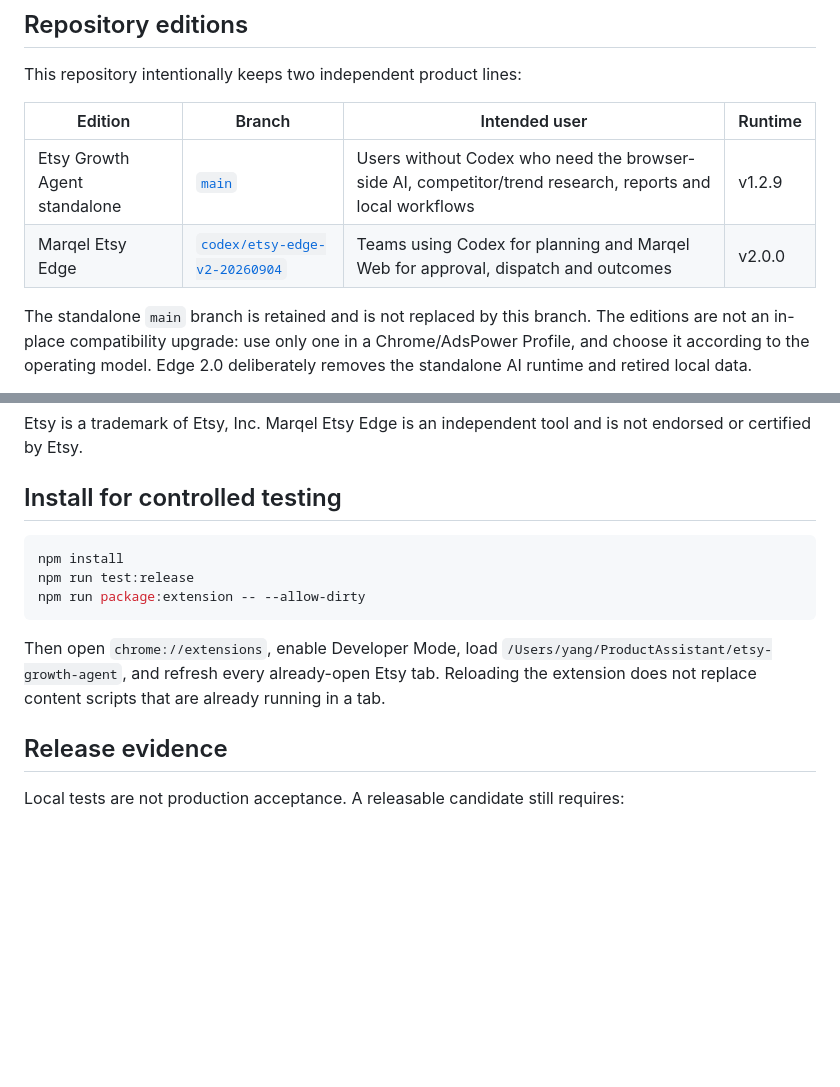
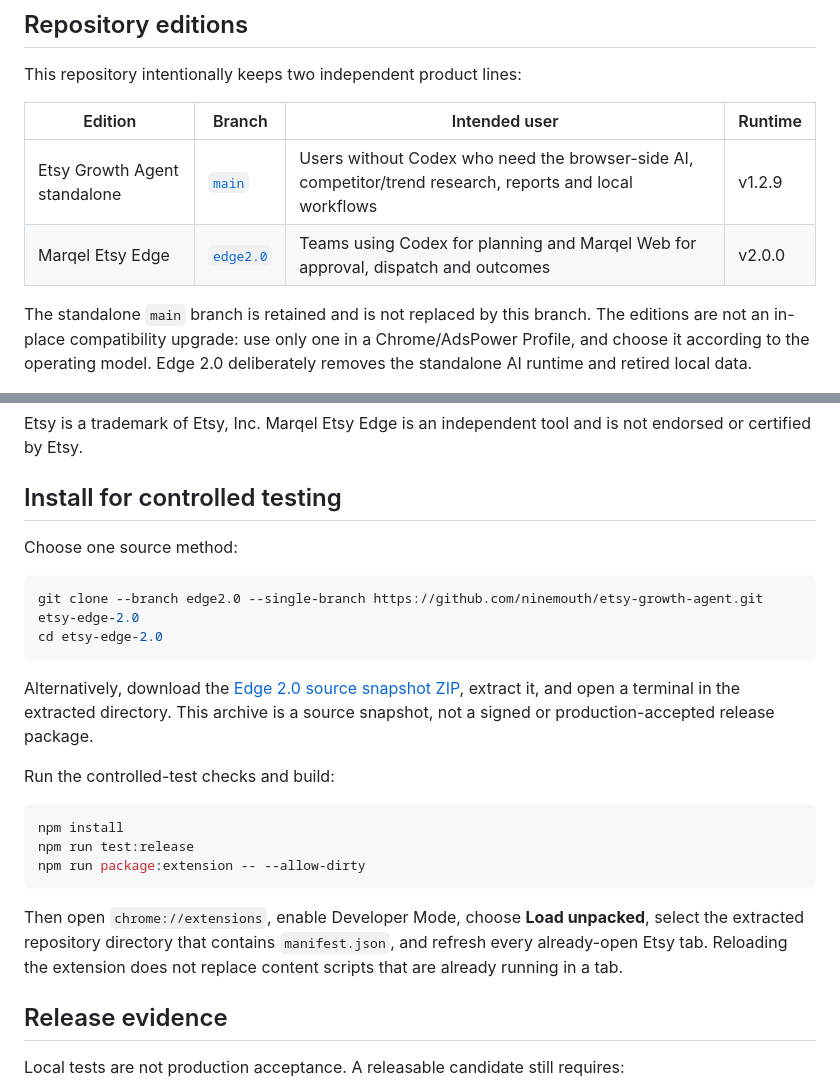
Before and after one commit to ninemouth/etsy-growth-agent, a Markdown page: README.md, 2 parts joined by grey strips. Drawn GitHub-style; blank space fills up the shorter version.

Commit message:
Document Edge 2.0 public installation

````diff
--- a/README.md
+++ b/README.md
@@ -9,7 +9,7 @@ This repository intentionally keeps two independent product lines:
 | Edition | Branch | Intended user | Runtime |
 | --- | --- | --- | --- |
 | Etsy Growth Agent standalone | [`main`](https://github.com/ninemouth/etsy-growth-agent/tree/main) | Users without Codex who need the browser-side AI, competitor/trend research, reports and local workflows | v1.2.9 |
-| Marqel Etsy Edge | [`codex/etsy-edge-v2-20260904`](https://github.com/ninemouth/etsy-growth-agent/tree/codex/etsy-edge-v2-20260904) | Teams using Codex for planning and Marqel Web for approval, dispatch and outcomes | v2.0.0 |
+| Marqel Etsy Edge | [`edge2.0`](https://github.com/ninemouth/etsy-growth-agent/tree/edge2.0) | Teams using Codex for planning and Marqel Web for approval, dispatch and outcomes | v2.0.0 |
 
 The standalone `main` branch is retained and is not replaced by this branch. The editions are not an in-place compatibility upgrade: use only one in a Chrome/AdsPower Profile, and choose it according to the operating model. Edge 2.0 deliberately removes the standalone AI runtime and retired local data.
 
@@ -62,13 +62,24 @@ Etsy is a trademark of Etsy, Inc. Marqel Etsy Edge is an independent tool and is
 
 ## Install for controlled testing
 
+Choose one source method:
+
+```bash
+git clone --branch edge2.0 --single-branch https://github.com/ninemouth/etsy-growth-agent.git etsy-edge-2.0
+cd etsy-edge-2.0
+```
+
+Alternatively, download the [Edge 2.0 source snapshot ZIP](https://github.com/ninemouth/etsy-growth-agent/archive/refs/heads/edge2.0.zip), extract it, and open a terminal in the extracted directory. This archive is a source snapshot, not a signed or production-accepted release package.
+
+Run the controlled-test checks and build:
+
 ```bash
 npm install
 npm run test:release
 npm run package:extension -- --allow-dirty
 ```
 
-Then open `chrome://extensions`, enable Developer Mode, load `/Users/yang/ProductAssistant/etsy-growth-agent`, and refresh every already-open Etsy tab. Reloading the extension does not replace content scripts that are already running in a tab.
+Then open `chrome://extensions`, enable Developer Mode, choose **Load unpacked**, select the extracted repository directory that contains `manifest.json`, and refresh every already-open Etsy tab. Reloading the extension does not replace content scripts that are already running in a tab.
 
 ## Release evidence
 
````
